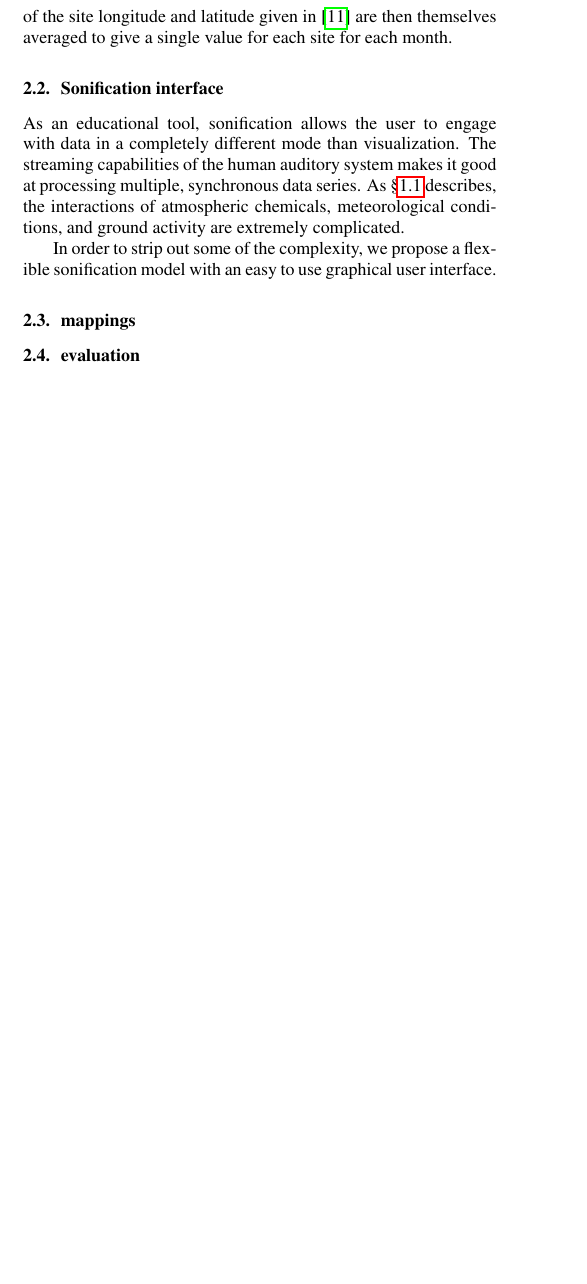
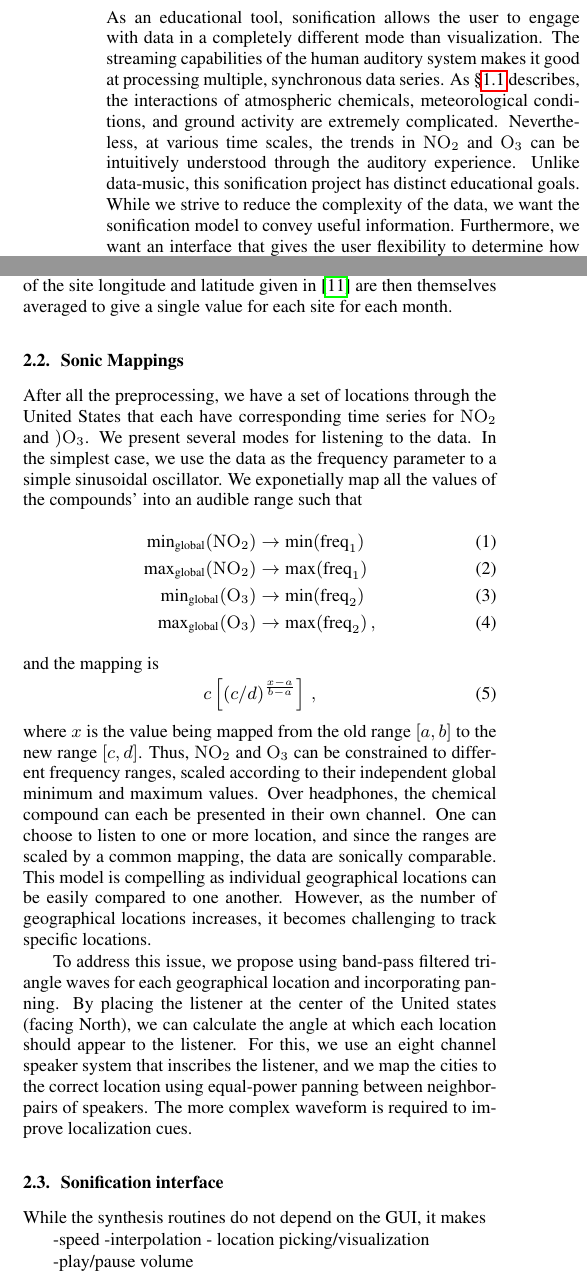
Before and after one commit to firsttempora/BEHR-Sonification, a LaTeX paper (Latex/laughner_kermit_icad17/laughner_kermit_icad17.tex): part of one column of page 2 of 3 before the commit and two parts of the columns of page 2 of 3 after it, the two joined at a grey line, cut so that both start at the same text, the shorter picture padded with empty space. Compiled offline with pdfLaTeX.

Commit message:
wrote some sonificatin sections of the paper

```diff
--- a/Latex/laughner_kermit_icad17/laughner_kermit_icad17.tex
+++ b/Latex/laughner_kermit_icad17/laughner_kermit_icad17.tex
@@ -96,6 +96,8 @@ In the US, the Environmental Protection Agency (EPA) has regulated measures to d
 These characteristics make sonification an ideal way to describe the \ce{NO_x}/\ce{O_3} relationship throughout the US. The temporal dependence of the data lends itself naturally to depiction in a time-dependent medium such as sound. The geographically diverse natural of the dataset can be well represented by the placement of sound in the panning field. By simultaneously representing the \ce{NO_2} and \ce{O_3} concentrations at multiple cities, power plants, and rural areas across the US, we provide an intuitive interface for the public to learn about how reductions in \ce{NO_x} concentrations affect \ce{O_3} differently under different conditions.
 
 \section{Approach to sonification}
+As an educational tool, sonification allows the user to engage with data in a completely different mode than visualization. The streaming capabilities of the human auditory system makes it good at processing multiple, synchronous data series. As \S \ref{sec:nox-chemistry} describes, the interactions of atmospheric chemicals, meteorological conditions, and ground activity are extremely complicated. Nevertheless, at various time scales, the trends in \ce{NO_2} and \ce{O_3} can be intuitively understood through the auditory experience. Unlike data-music, this sonification project has distinct educational goals.  While we strive to reduce the complexity of the data, we want the sonification model to convey useful information.  Furthermore, we want an interface that gives the user flexibility to determine how the data should be presented.  This fulfills the goal to let the user explore the data in a way that conveys pertinent information.
+
 \subsection{NO$_2$ satellite dataset}
 	We make use of v2-1C of the BErkeley High Resolution (BEHR) Ozone Monitoring Instrument (OMI) \ce{NO_2} gridded product, which is publicly available at \url{http://behr.cchem.berkeley.edu/DownloadBEHRData.aspx}. The BEHR dataset is chosen because it uses high-resolution \emph{a priori} \ce{NO_2} profiles that better resolve the urban/rural \ce{NO_2} gradient than the NASA Standard Product or the KNMI DOMINO product. The OMI is carried on board the NASA Aura satellite, launched in 2004, and is a nadir-viewing, UV-visible spectrometer with an overpass time of 13:30--14:00 local standard time \cite{levelt06}.
 
@@ -110,14 +112,40 @@ These characteristics make sonification an ideal way to describe the \ce{NO_x}/\
 
 	The gridded data is temporally averaged, weighted by the inverse of the pixel areas that contribute to the grid cells. This gives more weight to smaller, more representative pixels.  For each monthly average, the grid cells whose centers are within the radius of the site longitude and latitude given in \cite{russell12} are then themselves averaged to give a single value for each site for each month.
 
+\subsection{Sonic Mappings}
+After all the preprocessing, we have a set of locations through the United States that each have corresponding time series for \ce{NO_2} and \ce{)O_3}. We present several modes for listening to the data. In the simplest case, we use the data as the frequency parameter to a simple sinusoidal oscillator.  We exponetially map all the values of the compounds' into an audible range such that
+\begin{align}
+    \text{min}_{\text{global}}(\text{\ce{NO_2}}) &\rightarrow
+    \text{min}(\text{freq}_1) \\
+    \text{max}_{\text{global}}(\text{\ce{NO_2}}) &\rightarrow
+    \text{max}(\text{freq}_1) \\
+    \text{min}_{\text{global}}(\text{\ce{O_3}}) &\rightarrow
+    \text{min}(\text{freq}_2) \\
+    \text{max}_{\text{global}}(\text{\ce{O_3}}) &\rightarrow
+    \text{max}(\text{freq}_2)
+    \,,
+\end{align}
+and the mapping is
+\begin{equation}
+    c \left[(c/d)^{\frac{x-a}{b-a}}\right]\,,
+\end{equation}
+where $x$ is the value being mapped from the old range $[a, b]$ to the new range $[c, d]$.  Thus, \ce{NO_2} and \ce{O_3} can be constrained to different frequency ranges, scaled according to their independent global minimum and maximum values.  Over headphones, the chemical compound can each be presented in their own channel.  One can choose to listen to one or more location, and since the ranges are scaled by a common mapping, the data are sonically comparable. This model is compelling as individual geographical locations can be easily compared to one another. However, as the number of geographical locations increases, it becomes challenging to track specific locations.
+
+To address this issue, we propose using band-pass filtered triangle waves for each geographical location and incorporating panning. By placing the listener at the center of the United states (facing North), we can calculate the angle at which each location should appear to the listener.  For this, we use an eight channel speaker system that inscribes the listener, and we map the cities to the correct location using equal-power panning between neighbor-pairs of speakers.  The more complex waveform is required to improve localization cues.
 
 \subsection{Sonification interface}
-As an educational tool, sonification allows the user to engage with data in a completely different mode than visualization. The streaming capabilities of the human auditory system makes it good at processing multiple, synchronous data series. As \S \ref{sec:nox-chemistry} describes, the interactions of atmospheric chemicals, meteorological conditions, and ground activity are extremely complicated.
 
-In order to strip out some of the complexity, we propose a flexible sonification model with an easy to use graphical user interface.
+While the synthesis routines do not depend on the GUI, it makes
 
-\subsection{mappings}
-\subsection{evaluation}
+-speed
+-interpolation
+- location picking/visualization
+
+-play/pause volume
+
+
+
+\subsection{Evaluation}
 
 \section{Conclusions}
 
```
